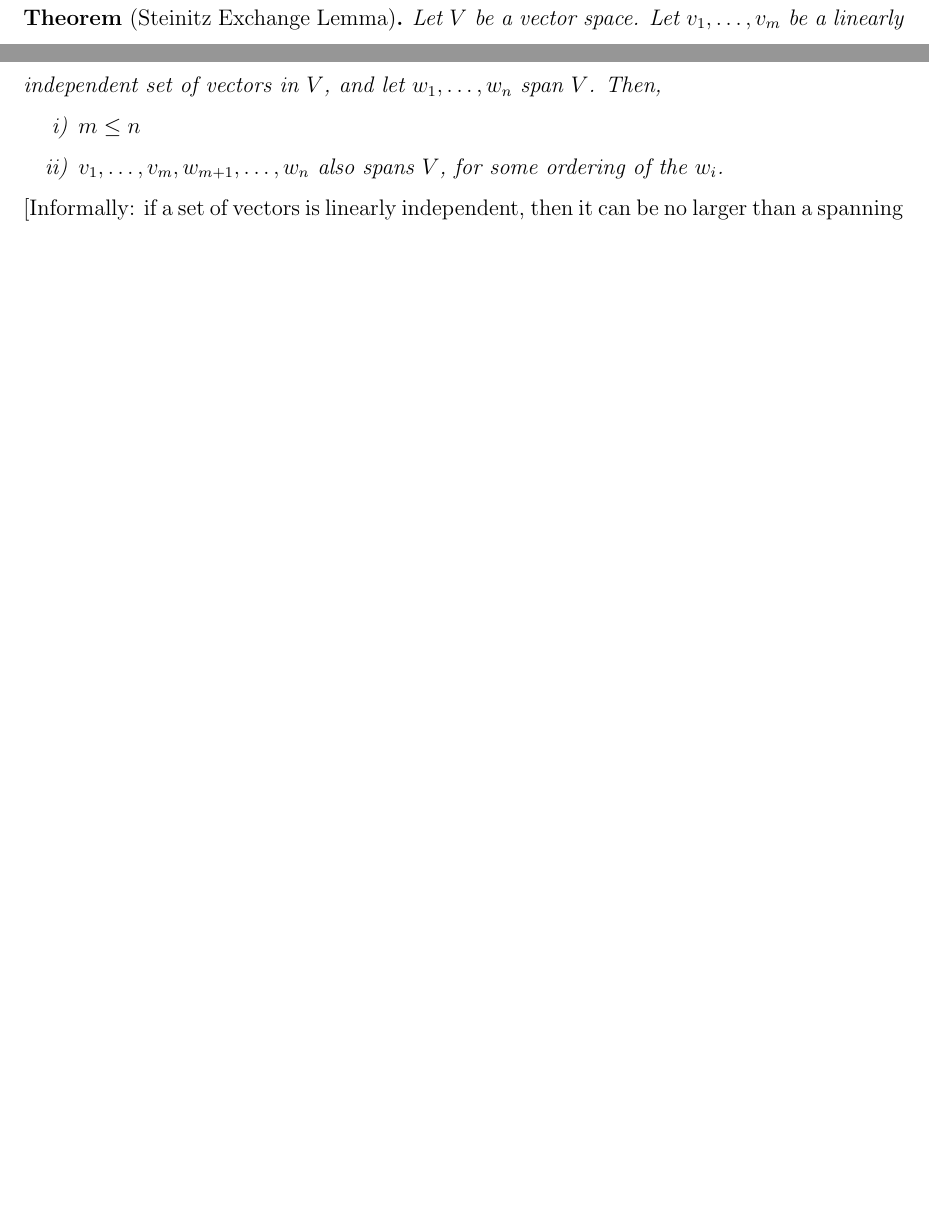
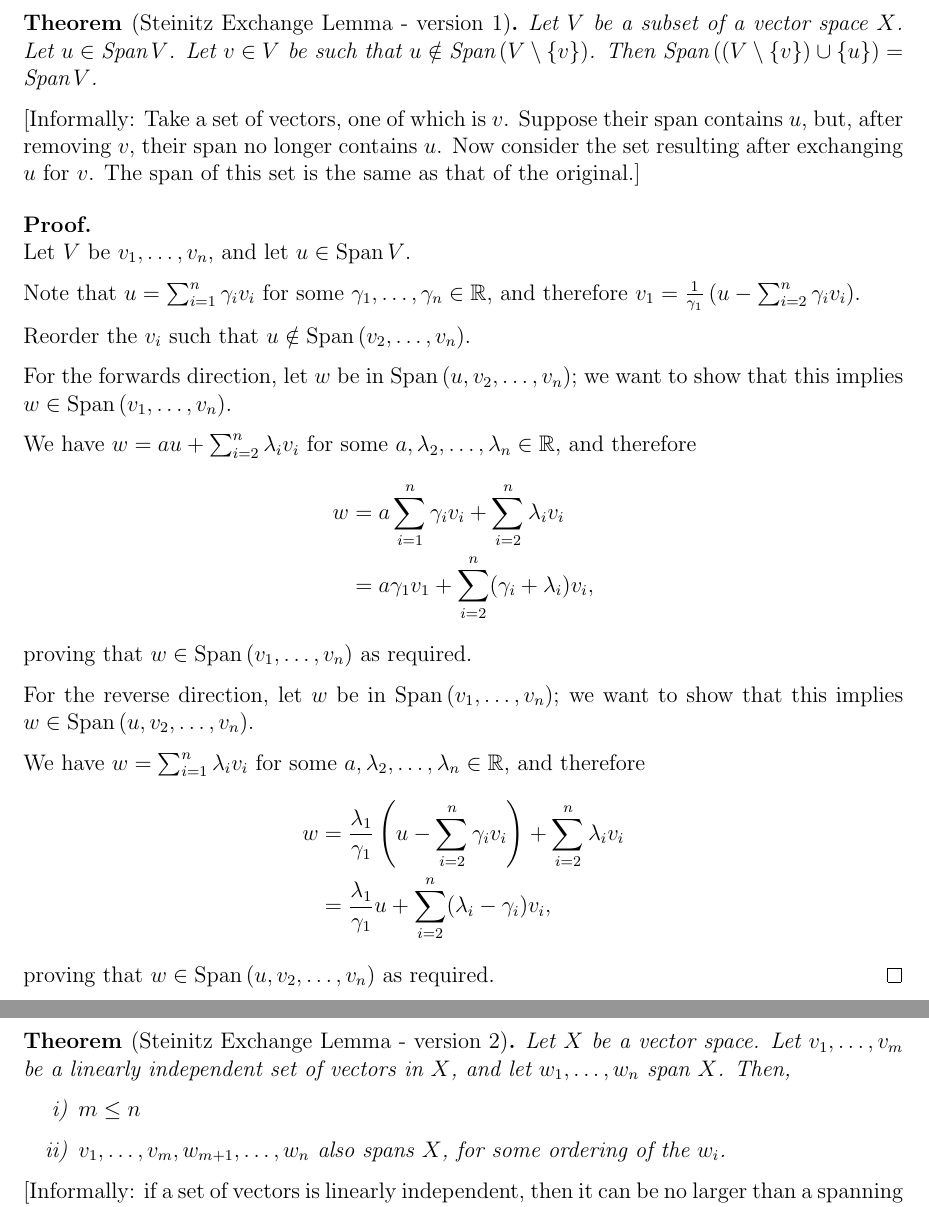
Before and after one commit to dandavison/mathematics, a LaTeX document (oxford-prelims.tex, which reads notes.sty): two parts of pages 1 and 2 of 9 before the commit and two parts of pages 2 and 3 of 10 after it, joined at a grey line, cut at the place of the change, the shorter picture padded with empty space. Compiled offline with pdfLaTeX.

Commit message:
Steinitz

```diff
--- a/notes.sty
+++ b/notes.sty
@@ -69,6 +69,7 @@
 \let\D\relax\DeclareMathOperator{\D}{\text{D}}
 \let\Im\relax\DeclareMathOperator{\Im}{\text{im}}
 \DeclareMathOperator{\im}{\text{im}}
+\let\Span\relax\DeclareMathOperator{\Span}{\text{Span}}
 \newcommand{\0}{\vec 0}
 \newcommand{\1}{{-1}}
 \newcommand{\Arg}{\text{Arg}~}
--- a/oxford-prelims.tex
+++ b/oxford-prelims.tex
@@ -34,12 +34,57 @@
 \includegraphics[width=250pt]{img/oxford-prelims-2017-A-1-1-2.png}
 \end{mdframed}
 
-\begin{theorem*}[Steinitz Exchange Lemma]
-  Let $V$ be a vector space. Let $v_1, \ldots, v_m$ be a linearly independent
-  set of vectors in $V$, and let $w_1, \ldots, w_n$ span $V$. Then,
+\newpage
+\begin{theorem*}[Steinitz Exchange Lemma - version 1]
+  Let $V$ be a subset of a vector space $X$. Let $u \in \Span V$. Let $v \in V$
+  be such that $u \notin \Span\(V \setminus \{v\}\)$. Then
+  $\Span\(\(V \setminus \{v\}\) \cup \{u\}\) = \Span V$.
+\end{theorem*}
+
+[Informally: Take a set of vectors, one of which is $v$. Suppose their span
+contains $u$, but, after removing $v$, their span no longer contains $u$. Now
+consider the set resulting after exchanging $u$ for $v$. The span of this set
+is the same as that of the original.]
+
+\begin{proof}~\\
+  Let $V$ be $v_1, \ldots, v_n$, and let $u \in \Span V$.
+
+  Note that $u = \sum_{i=1}^n\gamma_iv_i$ for some
+  $\gamma_1, \ldots, \gamma_n \in \R$, and therefore
+  $v_1 = \frac{1}{\gamma_1}\(u - \sum_{i=2}^n\gamma_iv_i\)$.
+
+  Reorder the $v_i$ such that $u \notin \Span\(v_2, \ldots, v_n\)$.
+
+  For the forwards direction, let $w$ be in $\Span\(u, v_2, \ldots, v_n\)$; we
+  want to show that this implies $w \in \Span\(v_1, \ldots, v_n\)$.
+
+  We have $w &= au + \sum_{i=2}^n\lambda_iv_i$ for some
+  $a, \lambda_2, \ldots, \lambda_n \in \R$, and therefore
+  \begin{align*}
+    w &= a\sum_{i=1}^n\gamma_iv_i + \sum_{i=2}^n\lambda_iv_i\\
+      &= a\gamma_1v_1 + \sum_{i=2}^n(\gamma_i + \lambda_i)v_i,
+  \end{align*}
+  proving that $w \in \Span\(v_1, \ldots, v_n\)$ as required.
+
+  For the reverse direction, let $w$ be in $\Span\(v_1, \ldots, v_n\)$; we want
+  to show that this implies $w \in \Span\(u, v_2, \ldots, v_n\)$.
+
+  We have $w = \sum_{i=1}^n\lambda_iv_i$ for some
+  $a, \lambda_2, \ldots, \lambda_n \in \R$, and therefore
+  \begin{align*}
+    w &= \frac{\lambda_1}{\gamma_1}\(u - \sum_{i=2}^n\gamma_iv_i\) + \sum_{i=2}^n\lambda_iv_i\\
+      &= \frac{\lambda_1}{\gamma_1}u + \sum_{i=2}^n(\lambda_i - \gamma_i)v_i,
+  \end{align*}
+  proving that $w \in \Span\(u, v_2, \ldots, v_n\)$ as required.
+\end{proof}
+
+\newpage
+\begin{theorem*}[Steinitz Exchange Lemma - version 2]
+  Let $X$ be a vector space. Let $v_1, \ldots, v_m$ be a linearly independent
+  set of vectors in $X$, and let $w_1, \ldots, w_n$ span $X$. Then,
   \begin{enumerate}[label=\roman*)]
   \item $m \leq n$
-  \item $v_1, \ldots, v_m, w_{m+1}, \ldots, w_n$ also spans $V$, for some
+  \item $v_1, \ldots, v_m, w_{m+1}, \ldots, w_n$ also spans $X$, for some
     ordering of the $w_i$.
   \end{enumerate}
 \end{theorem*}
```
Also changed, not shown: oxford-prelims.tex (12 more changed lines).
